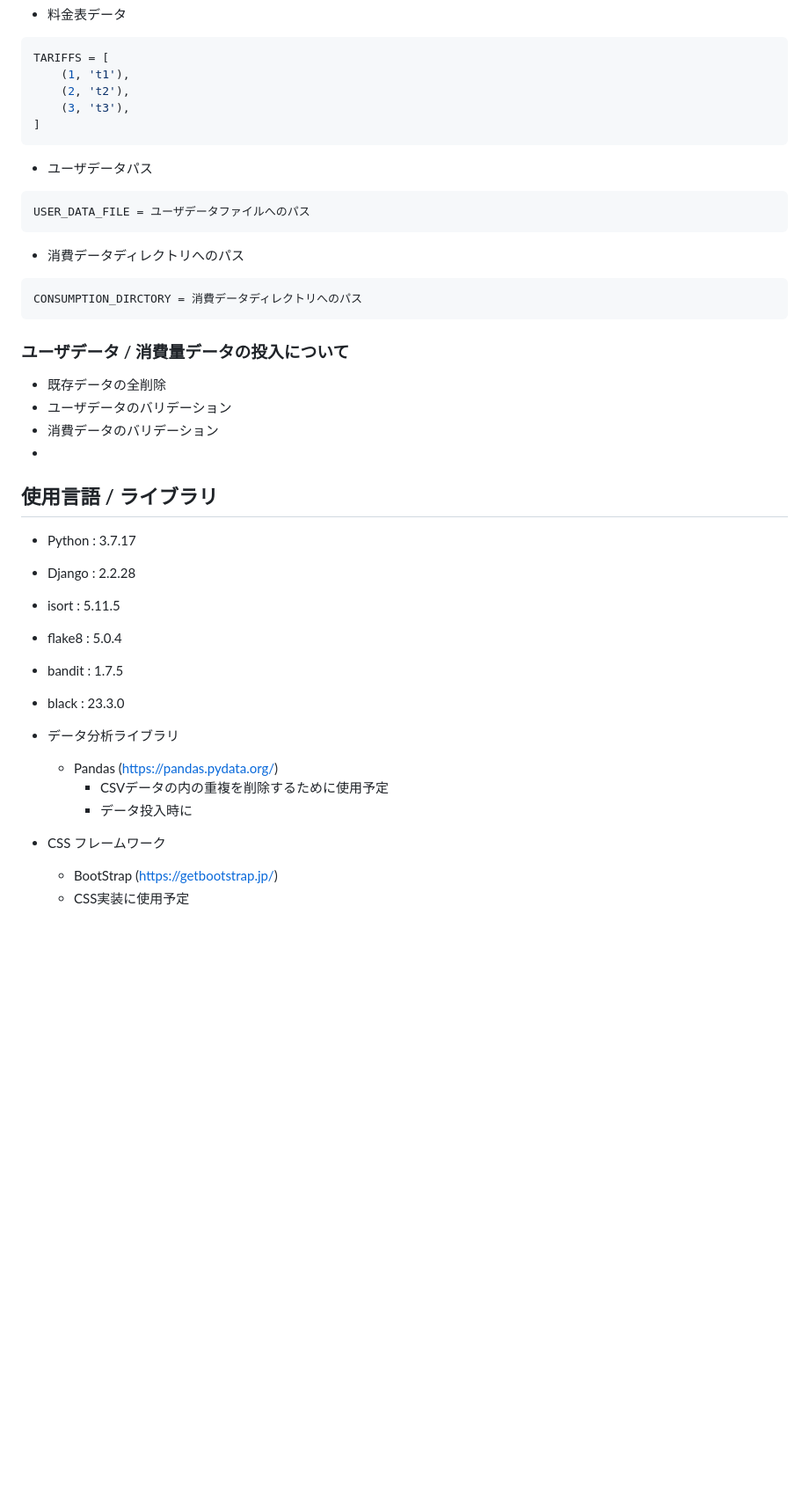
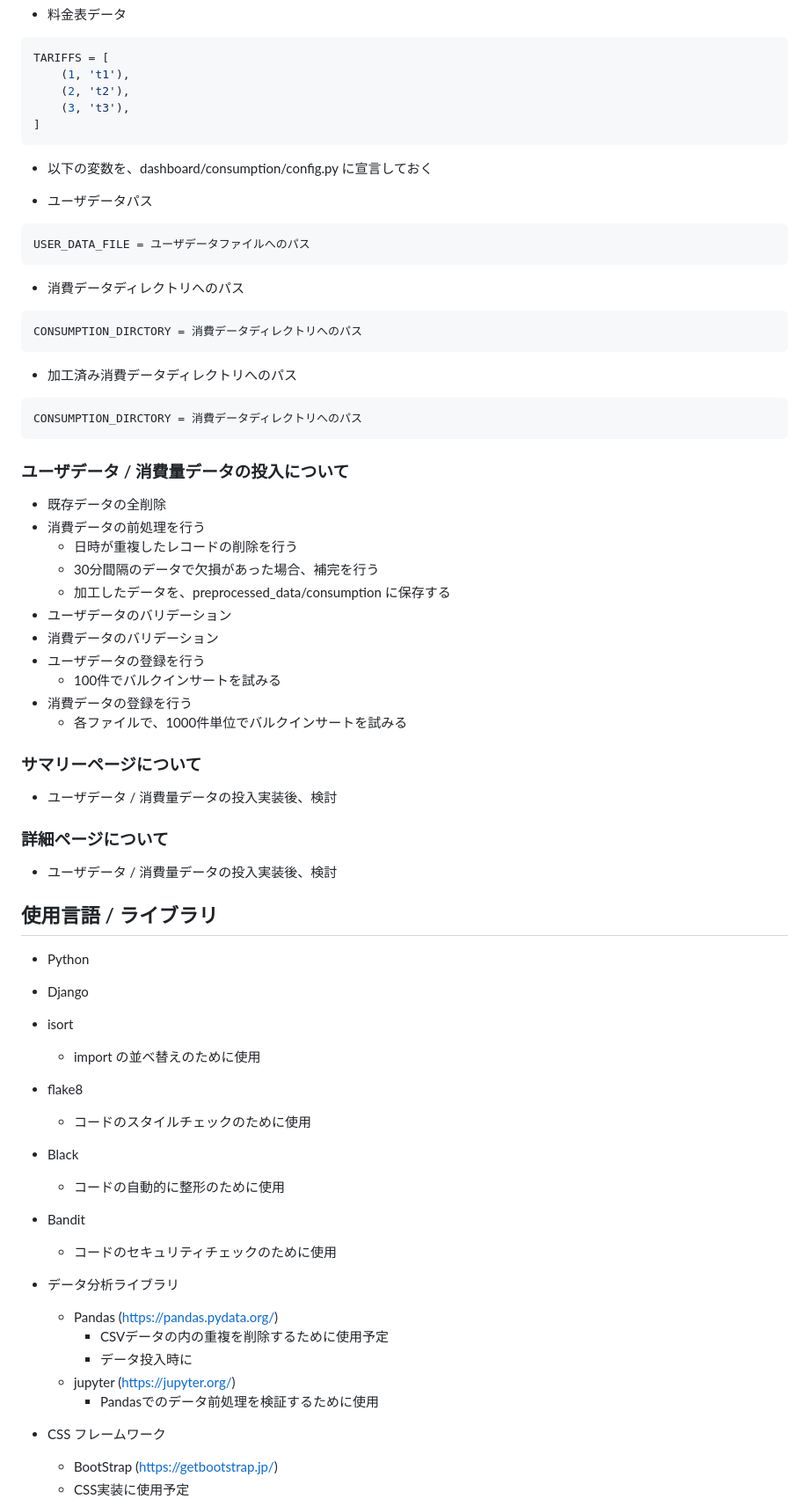
Before and after one commit to camenergydatalab/smap-coding-challenge, a Markdown page: REPORT.md, the part around one of its changes. Shown at 88% size. GitHub-like rendering; blank space fills up the shorter version.

Commit message:
ユーザデータ / 消費量データの投入の方針、使用するPythonライブラリ記述

````diff
--- a/REPORT.md
+++ b/REPORT.md
@@ -81,6 +86,9 @@ TARIFFS = [
 ]
 ```
 
+- 以下の変数を、dashboard/consumption/config.py に宣言しておく
+
+
 - ユーザデータパス
 
 ```
@@ -93,25 +101,51 @@ USER_DATA_FILE = ユーザデータファイルへのパス
 CONSUMPTION_DIRCTORY = 消費データディレクトリへのパス
 ```
 
+- 加工済み消費データディレクトリへのパス
+
+```
+CONSUMPTION_DIRCTORY = 消費データディレクトリへのパス
+```
+
 ### ユーザデータ / 消費量データの投入について
 
 - 既存データの全削除
+- 消費データの前処理を行う
+    - 日時が重複したレコードの削除を行う
+    - 30分間隔のデータで欠損があった場合、補完を行う
+    - 加工したデータを、preprocessed_data/consumption に保存する
 - ユーザデータのバリデーション
 - 消費データのバリデーション
--
+- ユーザデータの登録を行う
+    - 100件でバルクインサートを試みる
+- 消費データの登録を行う
+    - 各ファイルで、1000件単位でバルクインサートを試みる
 
+### サマリーページについて
+
+- ユーザデータ / 消費量データの投入実装後、検討
+
+### 詳細ページについて
+
+- ユーザデータ / 消費量データの投入実装後、検討
 
 ## 使用言語 / ライブラリ
-- Python : 3.7.17
-- Django : 2.2.28
-- isort : 5.11.5
-- flake8 : 5.0.4
-- bandit : 1.7.5
-- black : 23.3.0
+- Python
+- Django
+- isort
+    - import の並べ替えのために使用
+- flake8
+    - コードのスタイルチェックのために使用
+- Black
+    - コードの自動的に整形のために使用
+- Bandit
+    - コードのセキュリティチェックのために使用
 - データ分析ライブラリ
     - Pandas (https://pandas.pydata.org/)
         - CSVデータの内の重複を削除するために使用予定
         - データ投入時に
+    - jupyter (https://jupyter.org/)
+        - Pandasでのデータ前処理を検証するために使用
 
 - CSS フレームワーク
     - BootStrap (https://getbootstrap.jp/)
````
Also changed, not shown: other parts of REPORT.md (+23 -3 lines).
